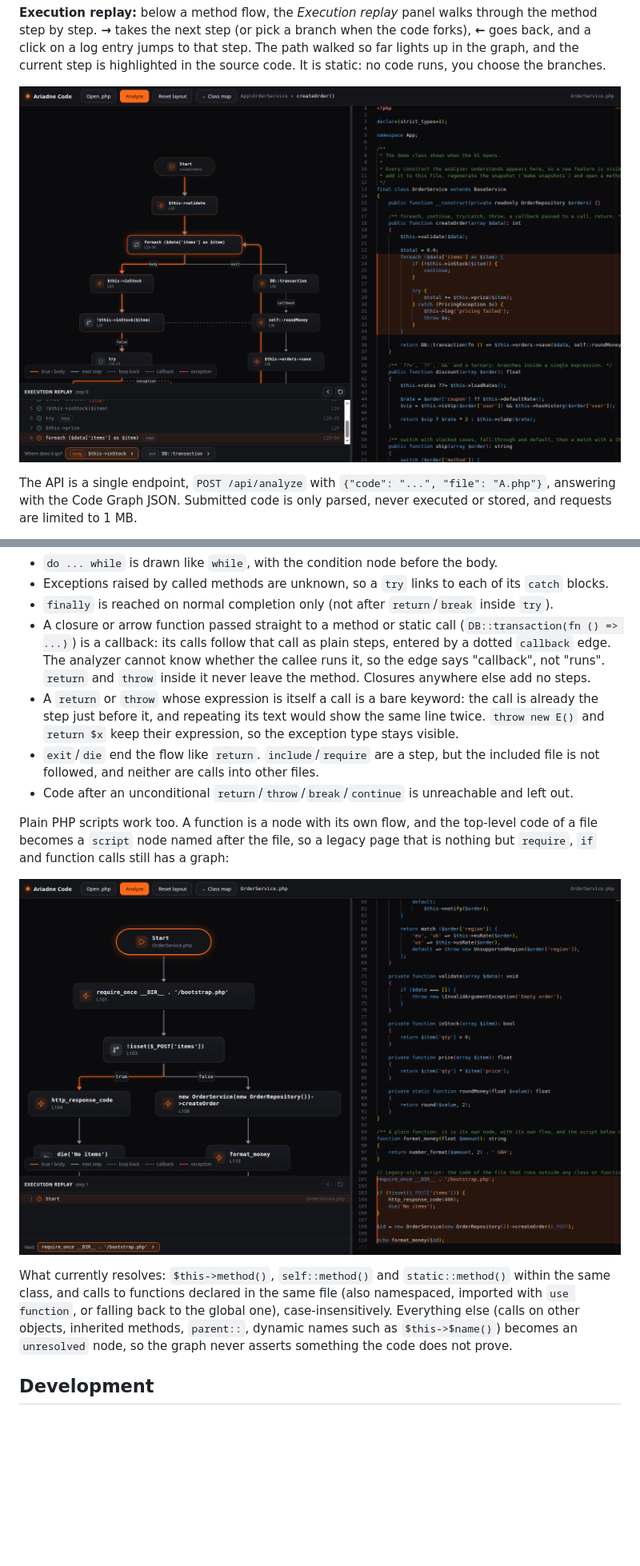
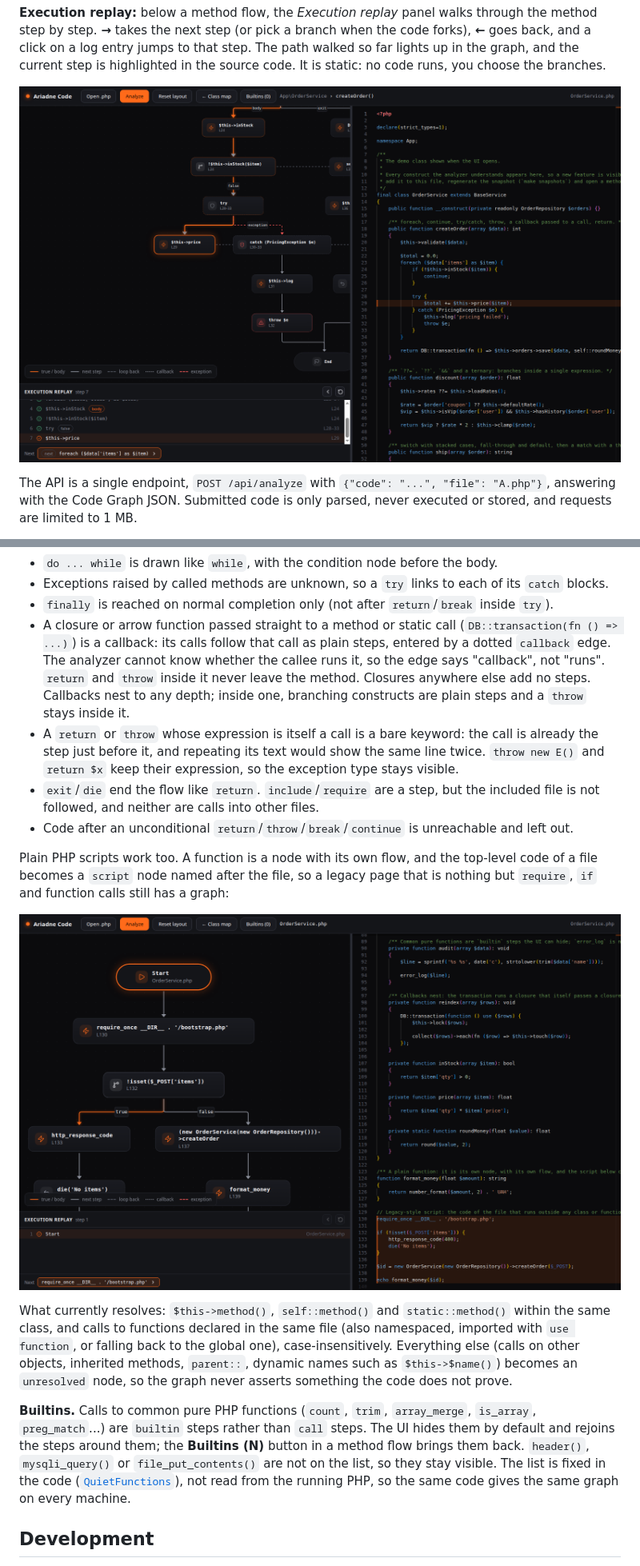
Before and after one commit to b40y22/ariadne-code, a Markdown page: README.md, 2 parts joined by grey strips. Shown: that part at 80% size. Rendered like a GitHub page; pictures changed too: docs/screenshot-replay.png, docs/screenshot-script.png; blank space fills up the shorter version.

```diff
--- a/README.md
+++ b/README.md
@@ -106,7 +106,7 @@ Deliberate simplifications (the graph never claims more than it knows):
 - `do ... while` is drawn like `while`, with the condition node before the body.
 - Exceptions raised by called methods are unknown, so a `try` links to each of its `catch` blocks.
 - `finally` is reached on normal completion only (not after `return`/`break` inside `try`).
-- A closure or arrow function passed straight to a method or static call (`DB::transaction(fn () => ...)`) is a callback: its calls follow that call as plain steps, entered by a dotted `callback` edge. The analyzer cannot know whether the callee runs it, so the edge says "callback", not "runs". `return` and `throw` inside it never leave the method. Closures anywhere else add no steps.
+- A closure or arrow function passed straight to a method or static call (`DB::transaction(fn () => ...)`) is a callback: its calls follow that call as plain steps, entered by a dotted `callback` edge. The analyzer cannot know whether the callee runs it, so the edge says "callback", not "runs". `return` and `throw` inside it never leave the method. Closures anywhere else add no steps. Callbacks nest to any depth; inside one, branching constructs are plain steps and a `throw` stays inside it.
 - A `return` or `throw` whose expression is itself a call is a bare keyword: the call is already the step just before it, and repeating its text would show the same line twice. `throw new E()` and `return $x` keep their expression, so the exception type stays visible.
 - `exit`/`die` end the flow like `return`. `include`/`require` are a step, but the included file is not followed, and neither are calls into other files.
 - Code after an unconditional `return`/`throw`/`break`/`continue` is unreachable and left out.
@@ -116,6 +116,8 @@ Plain PHP scripts work too. A function is a node with its own flow, and the top-
 ![Flow of a legacy-style script](docs/screenshot-script.png)
 
 What currently resolves: `$this->method()`, `self::method()` and `static::method()` within the same class, and calls to functions declared in the same file (also namespaced, imported with `use function`, or falling back to the global one), case-insensitively. Everything else (calls on other objects, inherited methods, `parent::`, dynamic names such as `$this->$name()`) becomes an `unresolved` node, so the graph never asserts something the code does not prove.
+
+**Builtins.** Calls to common pure PHP functions (`count`, `trim`, `array_merge`, `is_array`, `preg_match`...) are `builtin` steps rather than `call` steps. The UI hides them by default and rejoins the steps around them; the **Builtins (N)** button in a method flow brings them back. `header()`, `mysqli_query()` or `file_put_contents()` are not on the list, so they stay visible. The list is fixed in the code ([`QuietFunctions`](src/Analyzer/QuietFunctions.php)), not read from the running PHP, so the same code gives the same graph on every machine.
 
 ## Development
 
```
Also changed, not shown: other parts of README.md (+2 -2 lines), docs/architecture.md (+4 -0 lines), docs/screenshot-flow-switch.png, docs/screenshot-flow.png, docs/screenshot.png.
